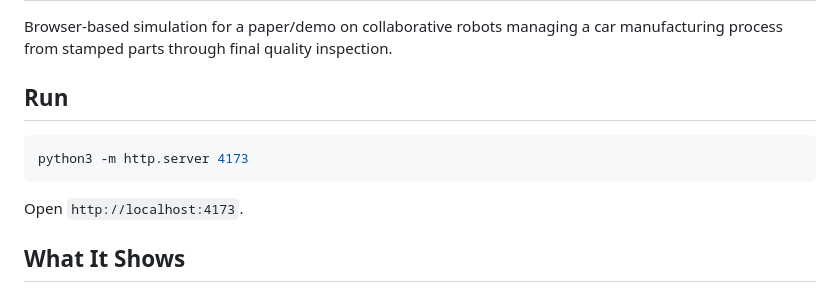
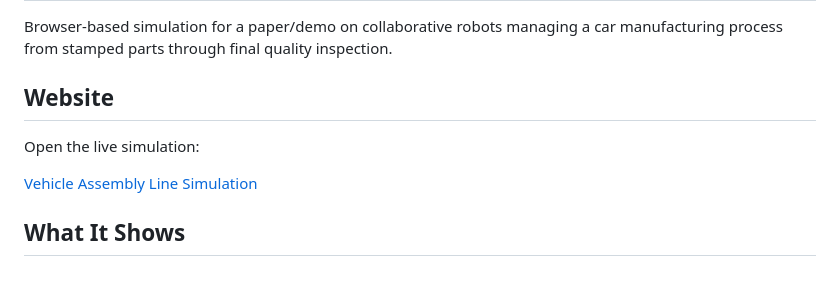
Before and after one commit to not-lokranjan/Vehicle-Assembly-Line-Simulation, a Markdown page: README.md, the part around the change. GitHub-like rendering.

````diff
--- a/README.md
+++ b/README.md
@@ -2,13 +2,11 @@
 
 Browser-based simulation for a paper/demo on collaborative robots managing a car manufacturing process from stamped parts through final quality inspection.
 
-## Run
+## Website
 
-```bash
-python3 -m http.server 4173
-```
+Open the live simulation:
 
-Open `http://localhost:4173`.
+[Vehicle Assembly Line Simulation](https://not-lokranjan.github.io/Vehicle-Assembly-Line-Simulation/)
 
 ## What It Shows
 
````
